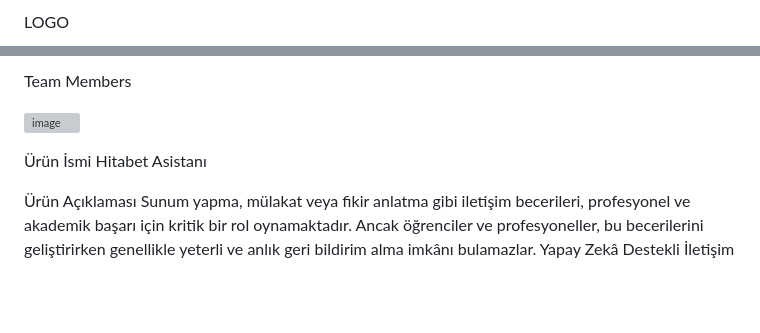
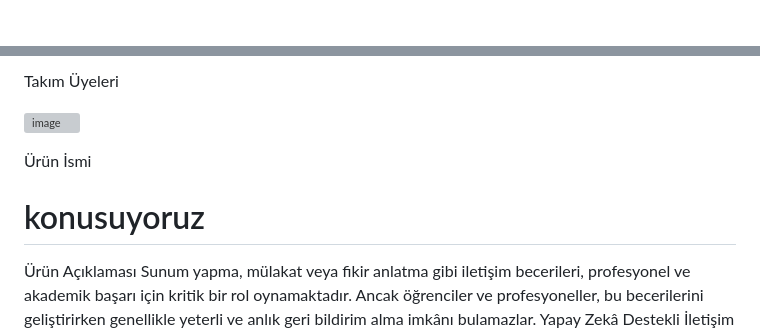
Before and after one commit to melisalevli/talk2-2, a Markdown page: README.md, 2 parts joined by grey strips. GitHub-like rendering; blank space fills up the shorter version; grey boxes are pictures that could not be loaded.

```diff
--- a/README.md
+++ b/README.md
@@ -1,2 +1 @@
-LOGO
 
@@ -4,10 +3,11 @@ LOGO
 
-Team Members
+
+Takım Üyeleri
 
 ![image](https://github.com/user-attachments/assets/27aa426a-ece0-479e-b197-debe76313b2f)
 
 Ürün İsmi
-Hitabet Asistanı
+# konusuyoruz
 
 
 Ürün Açıklaması
```
Also changed, not shown: other parts of README.md (+1 -1 lines).
